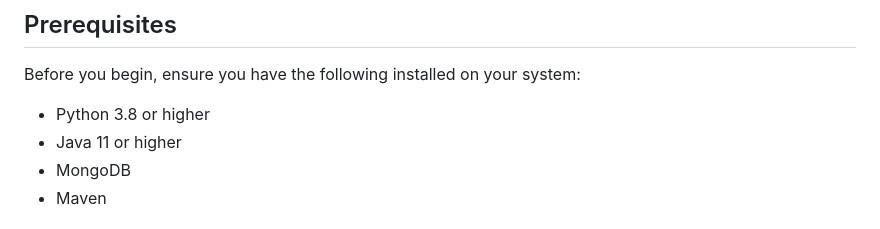
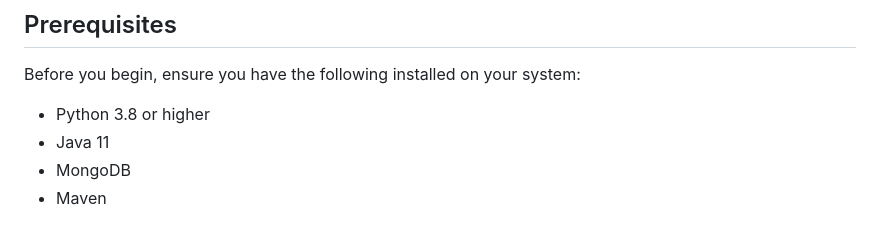
Before and after one commit to mery9/Automated-Latent-Fingerprint-Enhancement-Project, a Markdown page: README.md, the part around the change. GitHub-like rendering.

```diff
--- a/README.md
+++ b/README.md
@@ -17,7 +17,7 @@ This project is a web application for managing latent fingerprints, user enrollm
 Before you begin, ensure you have the following installed on your system:
 
 - Python 3.8 or higher
-- Java 11 or higher
+- Java 11
 - MongoDB
 - Maven
 
```
